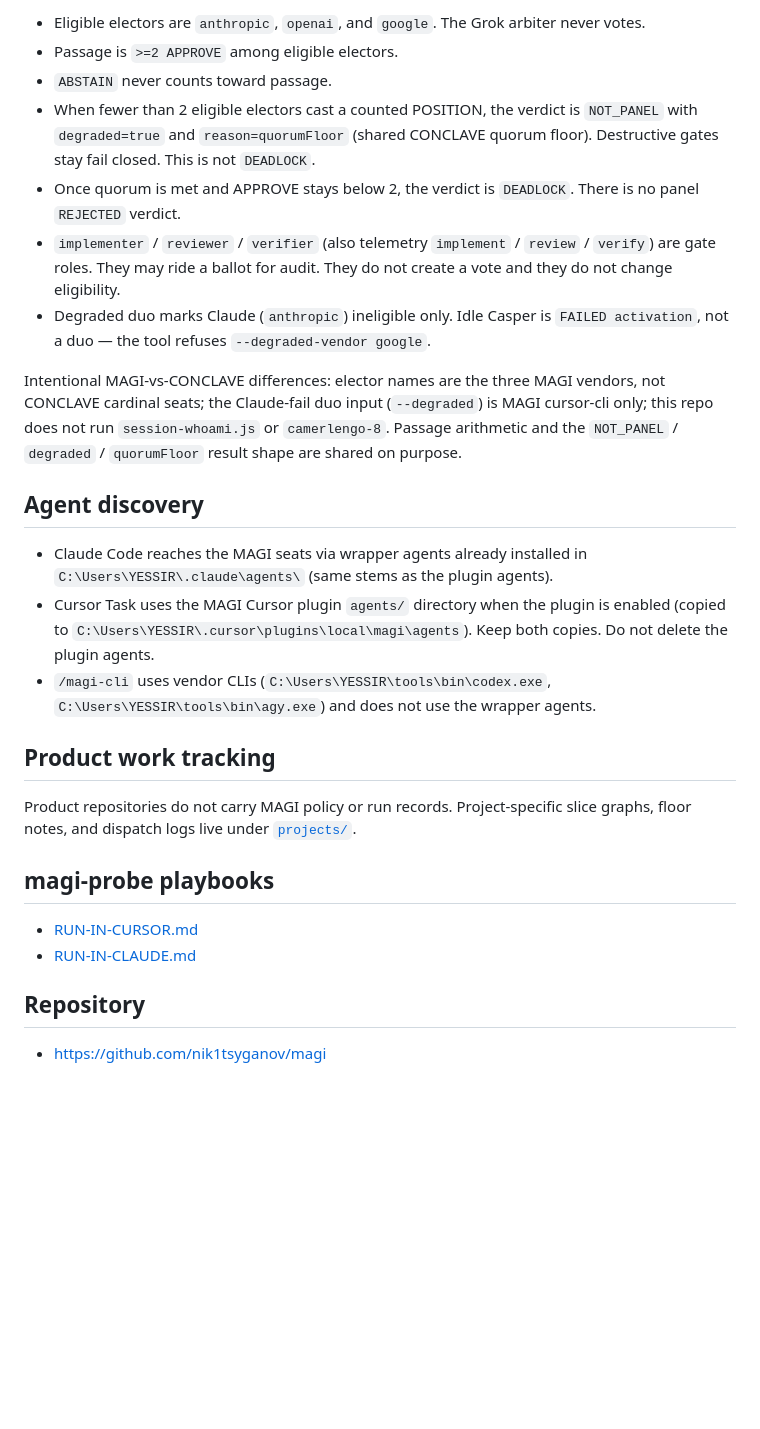
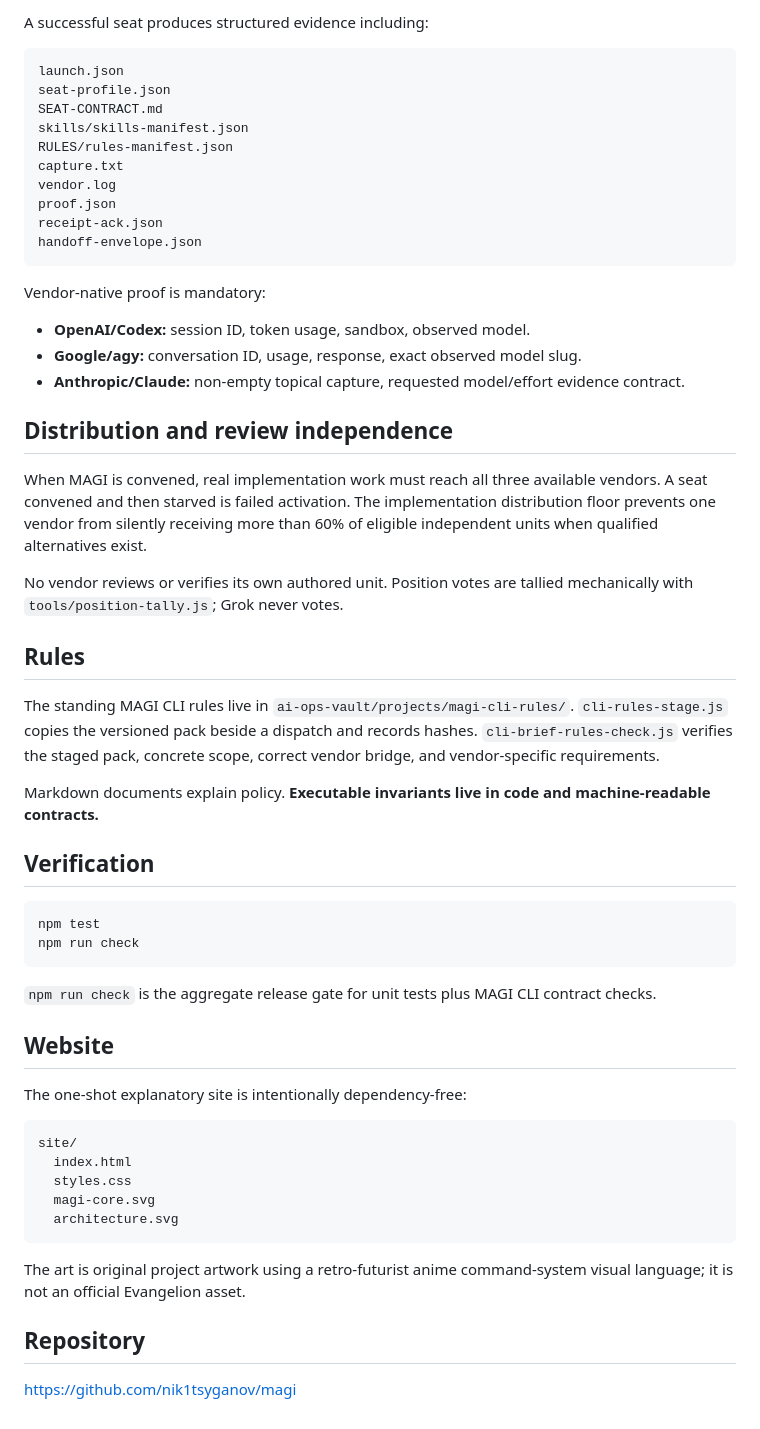
Before and after one commit to nik1tsyganov/conclave, a Markdown page: README.md, the part around one of its changes. Rendered like a GitHub page; blank space fills up the shorter version.

````diff
--- a/README.md
+++ b/README.md
@@ -89,30 +131,60 @@ Rules encoded here (same passage arithmetic MAGI and CONCLAVE share for later AI
 
-- Eligible electors are `anthropic`, `openai`, and `google`. The Grok arbiter never votes.
-- Passage is `>=2 APPROVE` among eligible electors.
-- `ABSTAIN` never counts toward passage.
-- When fewer than 2 eligible electors cast a counted POSITION, the verdict is `NOT_PANEL` with `degraded=true` and `reason=quorumFloor` (shared CONCLAVE quorum floor). Destructive gates stay fail closed. This is not `DEADLOCK`.
-- Once quorum is met and APPROVE stays below 2, the verdict is `DEADLOCK`. There is no panel `REJECTED` verdict.
-- `implementer` / `reviewer` / `verifier` (also telemetry `implement` / `review` / `verify`) are gate roles. They may ride a ballot for audit. They do not create a vote and they do not change eligibility.
-- Degraded duo marks Claude (`anthropic`) ineligible only. Idle Casper is `FAILED activation`, not a duo — the tool refuses `--degraded-vendor google`.
+A successful seat produces structured evidence including:
 
-Intentional MAGI-vs-CONCLAVE differences: elector names are the three MAGI vendors, not CONCLAVE cardinal seats; the Claude-fail duo input (`--degraded`) is MAGI cursor-cli only; this repo does not run `session-whoami.js` or `camerlengo-8`. Passage arithmetic and the `NOT_PANEL` / `degraded` / `quorumFloor` result shape are shared on purpose.
+```text
+launch.json
+seat-profile.json
+SEAT-CONTRACT.md
+skills/skills-manifest.json
+RULES/rules-manifest.json
+capture.txt
+vendor.log
+proof.json
+receipt-ack.json
+handoff-envelope.json
+```
 
-## Agent discovery
+Vendor-native proof is mandatory:
 
-- Claude Code reaches the MAGI seats via wrapper agents already installed in `C:\Users\YESSIR\.claude\agents\` (same stems as the plugin agents).
-- Cursor Task uses the MAGI Cursor plugin `agents/` directory when the plugin is enabled (copied to `C:\Users\YESSIR\.cursor\plugins\local\magi\agents`). Keep both copies. Do not delete the plugin agents.
-- `/magi-cli` uses vendor CLIs (`C:\Users\YESSIR\tools\bin\codex.exe`, `C:\Users\YESSIR\tools\bin\agy.exe`) and does not use the wrapper agents.
+- **OpenAI/Codex:** session ID, token usage, sandbox, observed model.
+- **Google/agy:** conversation ID, usage, response, exact observed model slug.
+- **Anthropic/Claude:** non-empty topical capture, requested model/effort evidence contract.
 
-## Product work tracking
+## Distribution and review independence
 
-Product repositories do not carry MAGI policy or run records. Project-specific
-slice graphs, floor notes, and dispatch logs live under [`projects/`](projects/).
+When MAGI is convened, real implementation work must reach all three available vendors. A seat convened and then starved is failed activation. The implementation distribution floor prevents one vendor from silently receiving more than 60% of eligible independent units when qualified alternatives exist.
 
-## magi-probe playbooks
+No vendor reviews or verifies its own authored unit. Position votes are tallied mechanically with `tools/position-tally.js`; Grok never votes.
 
-- [RUN-IN-CURSOR.md](C:\src\magi-probe\RUN-IN-CURSOR.md)
-- [RUN-IN-CLAUDE.md](C:\src\magi-probe\RUN-IN-CLAUDE.md)
+## Rules
+
+The standing MAGI CLI rules live in `ai-ops-vault/projects/magi-cli-rules/`. `cli-rules-stage.js` copies the versioned pack beside a dispatch and records hashes. `cli-brief-rules-check.js` verifies the staged pack, concrete scope, correct vendor bridge, and vendor-specific requirements.
+
+Markdown documents explain policy. **Executable invariants live in code and machine-readable contracts.**
+
+## Verification
+
+```powershell
+npm test
+npm run check
+```
+
+`npm run check` is the aggregate release gate for unit tests plus MAGI CLI contract checks.
+
+## Website
+
+The one-shot explanatory site is intentionally dependency-free:
+
+```text
+site/
+  index.html
+  styles.css
+  magi-core.svg
+  architecture.svg
+```
+
+The art is original project artwork using a retro-futurist anime command-system visual language; it is not an official Evangelion asset.
 
 ## Repository
 
-- https://github.com/nik1tsyganov/magi
+https://github.com/nik1tsyganov/magi
````
Also changed, not shown: other parts of README.md (+112 -70 lines).
